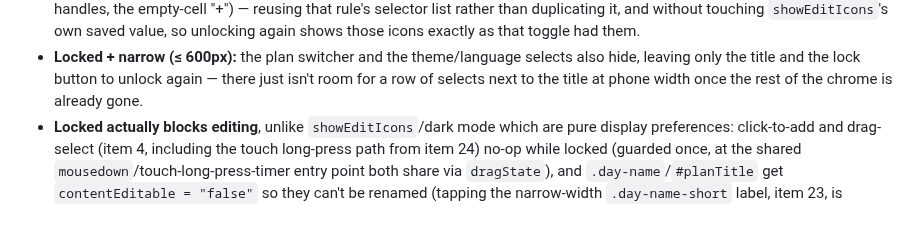
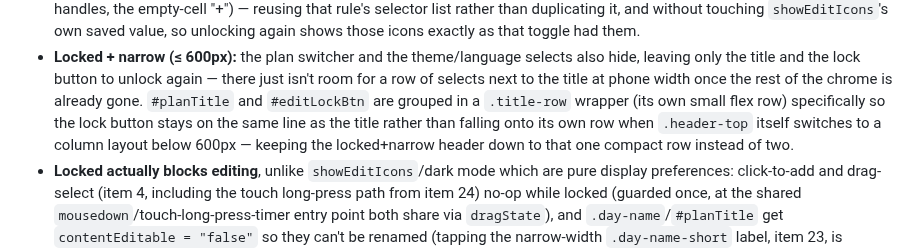
Before and after one commit to FionaPreroll/vibe-stundenplan, a Markdown page: REQUIREMENTS.md, the part around the change. Rendered like a GitHub page; blank space fills up the shorter version.

```diff
--- a/REQUIREMENTS.md
+++ b/REQUIREMENTS.md
@@ -490,6 +490,10 @@ Applying a preset/grid:
 - **Locked + narrow (≤ 600px):** the plan switcher and the theme/language selects also hide,
   leaving only the title and the lock button to unlock again — there just isn't room for a row
   of selects next to the title at phone width once the rest of the chrome is already gone.
+  `#planTitle` and `#editLockBtn` are grouped in a `.title-row` wrapper (its own small flex row)
+  specifically so the lock button stays on the same line as the title rather than falling onto
+  its own row when `.header-top` itself switches to a column layout below 600px — keeping the
+  locked+narrow header down to that one compact row instead of two.
 - **Locked actually blocks editing**, unlike `showEditIcons`/dark mode which are pure display
   preferences: click-to-add and drag-select (item 4, including the touch long-press path from
   item 24) no-op while locked (guarded once, at the shared `mousedown`/touch-long-press-timer
```
Also changed, not shown: README.md (+6 -0 lines), screenshots/app-dark-locked.png (added), screenshots/app.png, screenshots/entry-modal.png, screenshots/time-modal.png, 3 other files.
